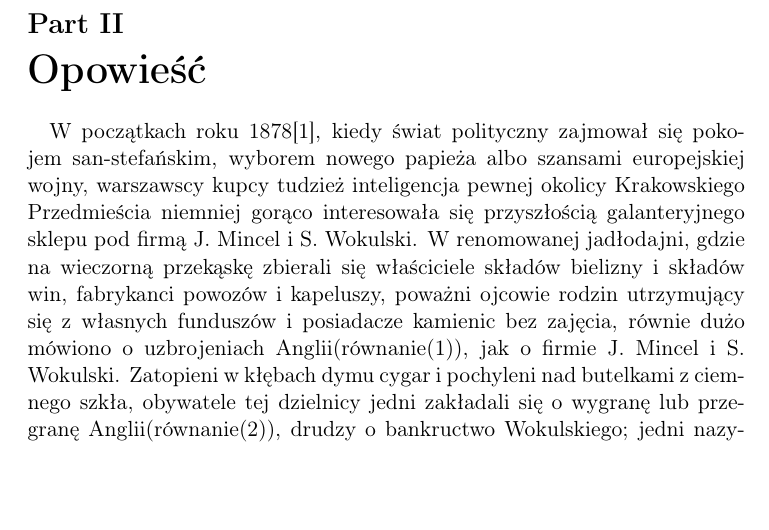
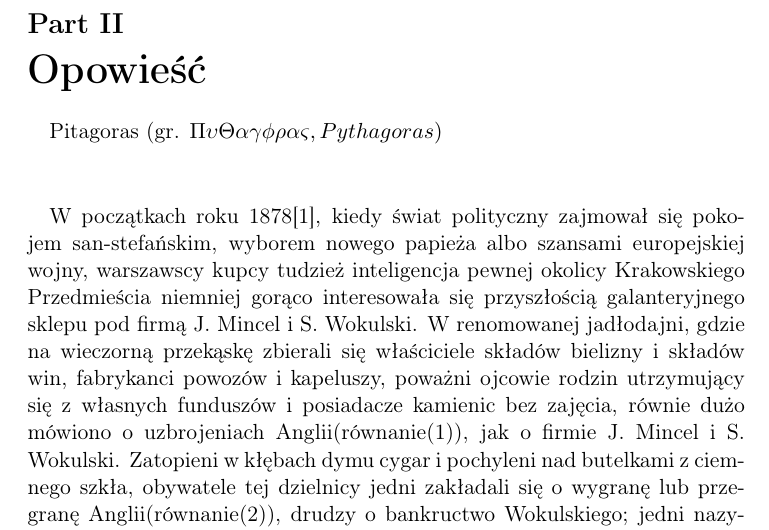
Before and after one commit to tothlim/srodowiskowy, a LaTeX document (srodowisko.tex): part of page 3 of 8, cut so that both start at the same text, the shorter picture padded with empty space. Compiled offline with pdfLaTeX.

Commit message:
pierwszy po scaleniu

```diff
--- a/srodowisko.tex
+++ b/srodowisko.tex
@@ -29,7 +29,8 @@
 
 \newpage
 \part{Opowieść}
-
+\paragraph{}
+Pitagoras (gr. \Pi \upsilon \Theta \alpha\gamma\phi\rho\alpha\varsigma, Pythagoras) \\
 \paragraph{}
 W początkach roku 1878\cite{a}, kiedy świat polityczny zajmował się pokojem san-stefańskim,
 wyborem nowego papieża albo szansami europejskiej wojny, warszawscy kupcy tudzież inteligencja pewnej
```
